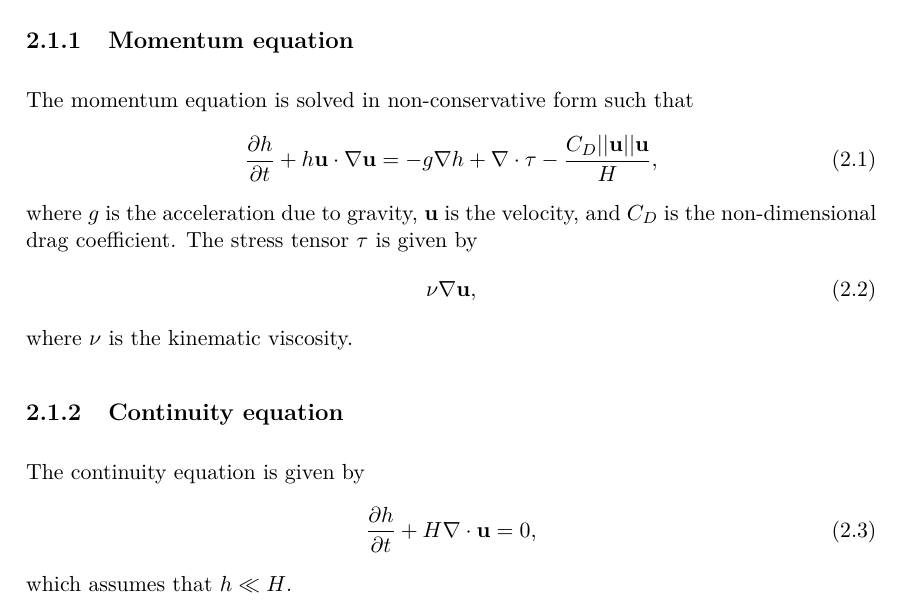
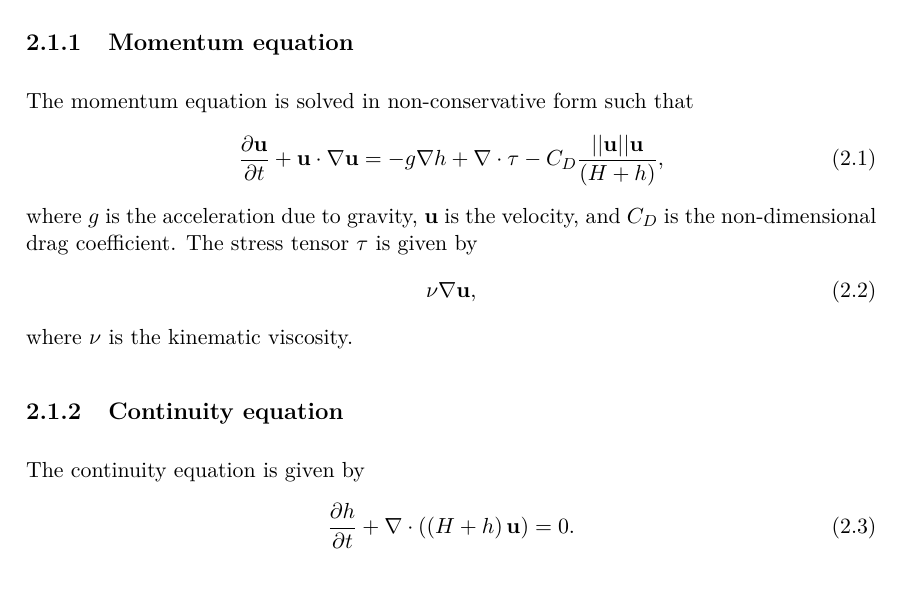
Before and after one commit to firedrakeproject/firedrake-fluids, a LaTeX document (doc/manual.tex): part of page 4 of 6, cut so that both start at the same text. Compiled offline with pdfLaTeX.

Commit message:
Updated the model equations in the manual.

```diff
--- a/doc/manual.tex
+++ b/doc/manual.tex
@@ -29,7 +29,7 @@ The shallow water equation set comprises a momentum equation and a continuity eq
 \subsection{Momentum equation}
 The momentum equation is solved in non-conservative form such that
 \begin{equation}
-   \frac{\partial h}{\partial t} + h\mathbf{u}\cdot\nabla\mathbf{u} = -g\nabla h + \nabla\cdot\tau - \frac{C_D||\mathbf{u}||\mathbf{u}}{H},
+   \frac{\partial \mathbf{u}}{\partial t} + \mathbf{u}\cdot\nabla\mathbf{u} = -g\nabla h + \nabla\cdot\tau - C_D\frac{||\mathbf{u}||\mathbf{u}}{(H + h)},
 \end{equation}
 where $g$ is the acceleration due to gravity, $\mathbf{u}$ is the velocity, and $C_D$ is the non-dimensional drag coefficient. The stress tensor $\tau$ is given by
 \begin{equation}
@@ -40,9 +40,8 @@ where $\nu$ is the kinematic viscosity.
 \subsection{Continuity equation}
 The continuity equation is given by
 \begin{equation}
-   \frac{\partial h}{\partial t} + H\nabla\cdot\mathbf{u} = 0,
+   \frac{\partial h}{\partial t} + \nabla\cdot\left(\left(H + h\right)\mathbf{u}\right) = 0.
 \end{equation}
-which assumes that $h \ll H$.
 
 \section{Configuration}
 The model requires three fields to be set up:
```
